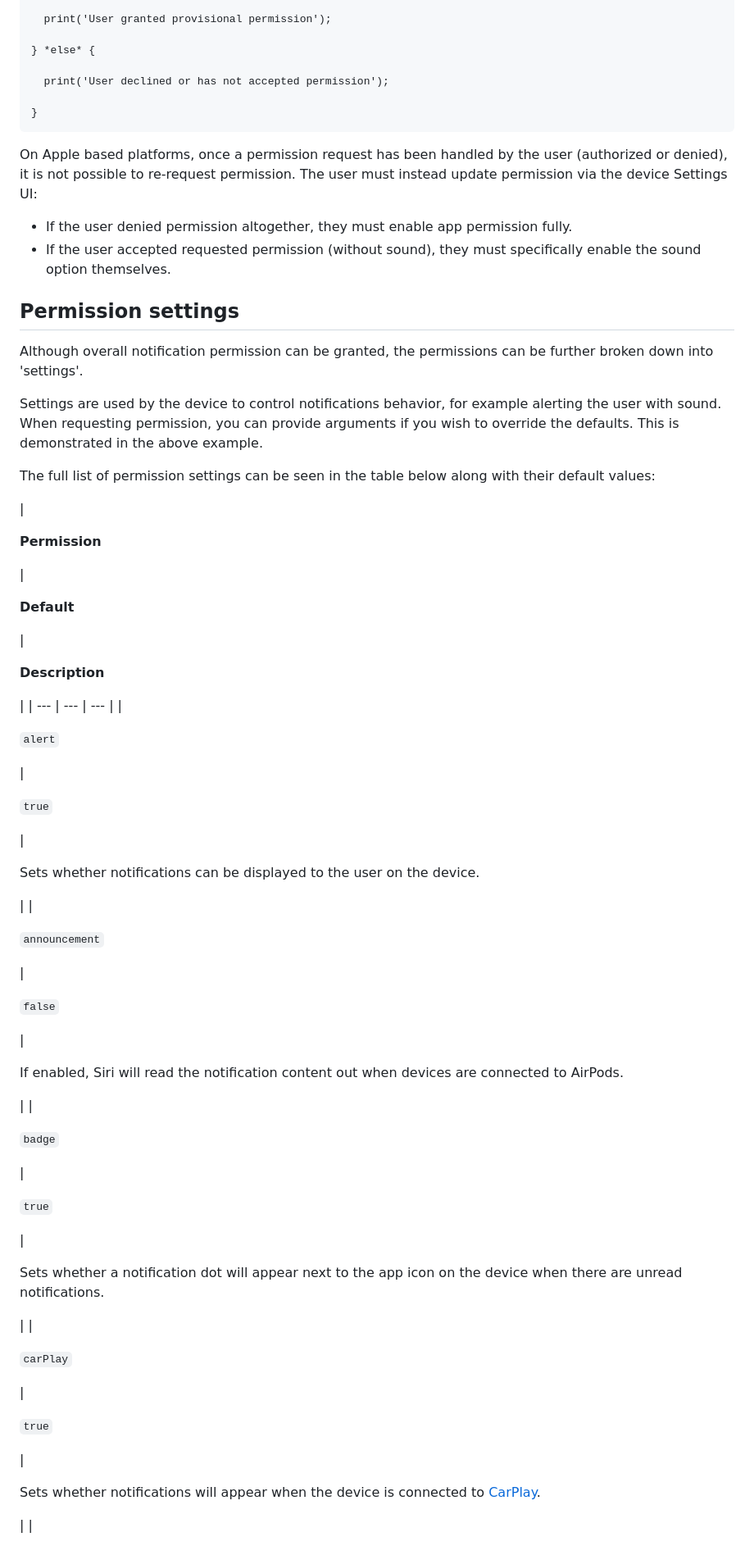
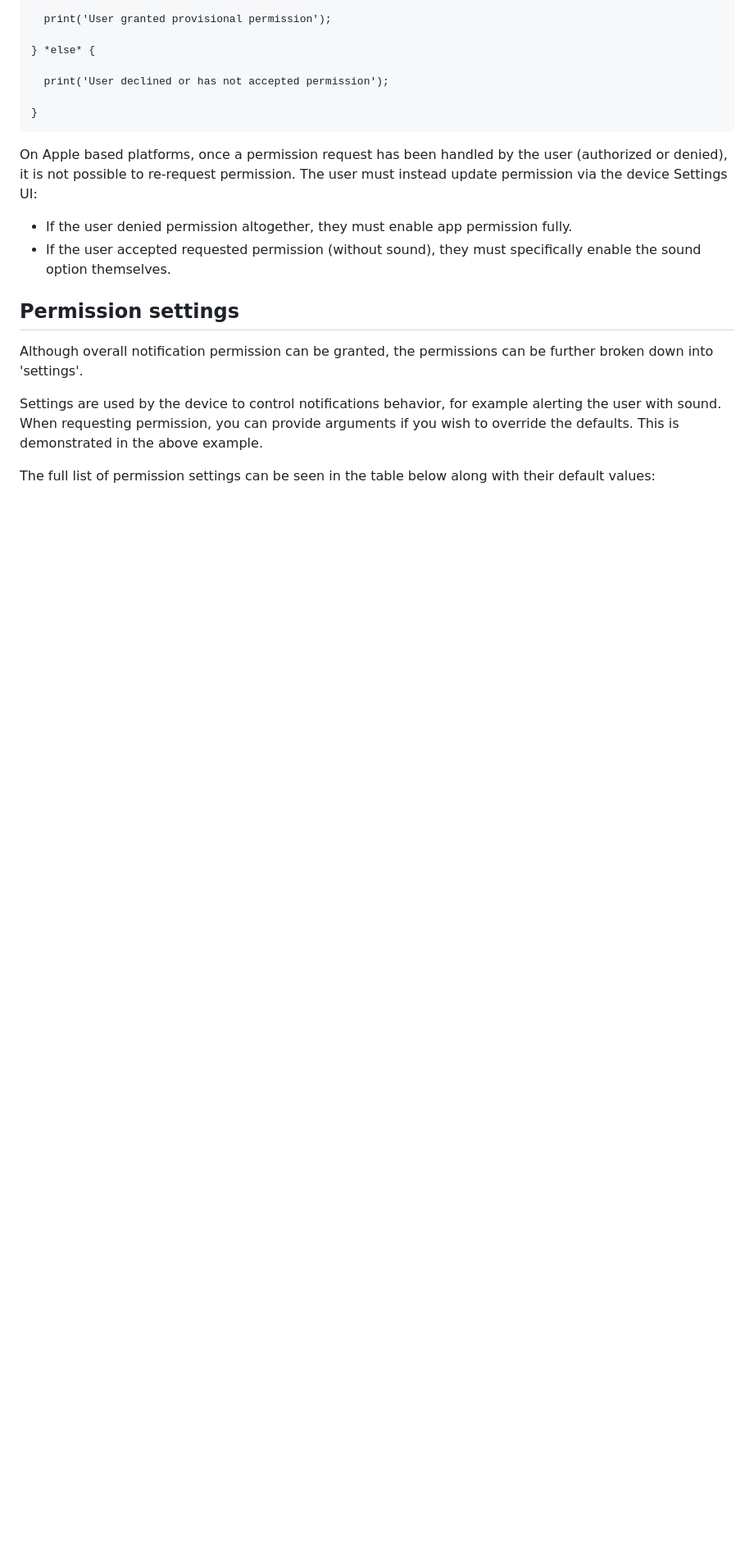
Before and after one commit to Rishic2002/messaging_fcm, a Markdown page: README.md, the part around one of its changes. Shown at 82% size. Rendered like a GitHub page; blank space fills up the shorter version.

```diff
--- a/README.md
+++ b/README.md
@@ -658,71 +658,3 @@ Settings are used by the device to control notifications behavior, for example a
 
 The full list of permission settings can be seen in the table below along with their default values:
 
-|
-
-**Permission**
-
- |
-
-**Default**
-
- |
-
-**Description**
-
- |
-| --- | --- | --- |
-|
-
-`alert`
-
- |
-
-`true`
-
- |
-
-Sets whether notifications can be displayed to the user on the device.
-
- |
-|
-
-`announcement`
-
- |
-
-`false`
-
- |
-
-If enabled, Siri will read the notification content out when devices are connected to AirPods.
-
- |
-|
-
-`badge`
-
- |
-
-`true`
-
- |
-
-Sets whether a notification dot will appear next to the app icon on the device when there are unread notifications.
-
- |
-|
-
-`carPlay`
-
- |
-
-`true`
-
- |
-
-Sets whether notifications will appear when the device is connected to [CarPlay](https://www.apple.com/ios/carplay/).
-
- |
-|
-
```
Also changed, not shown: other parts of README.md (+0 -25 lines).
